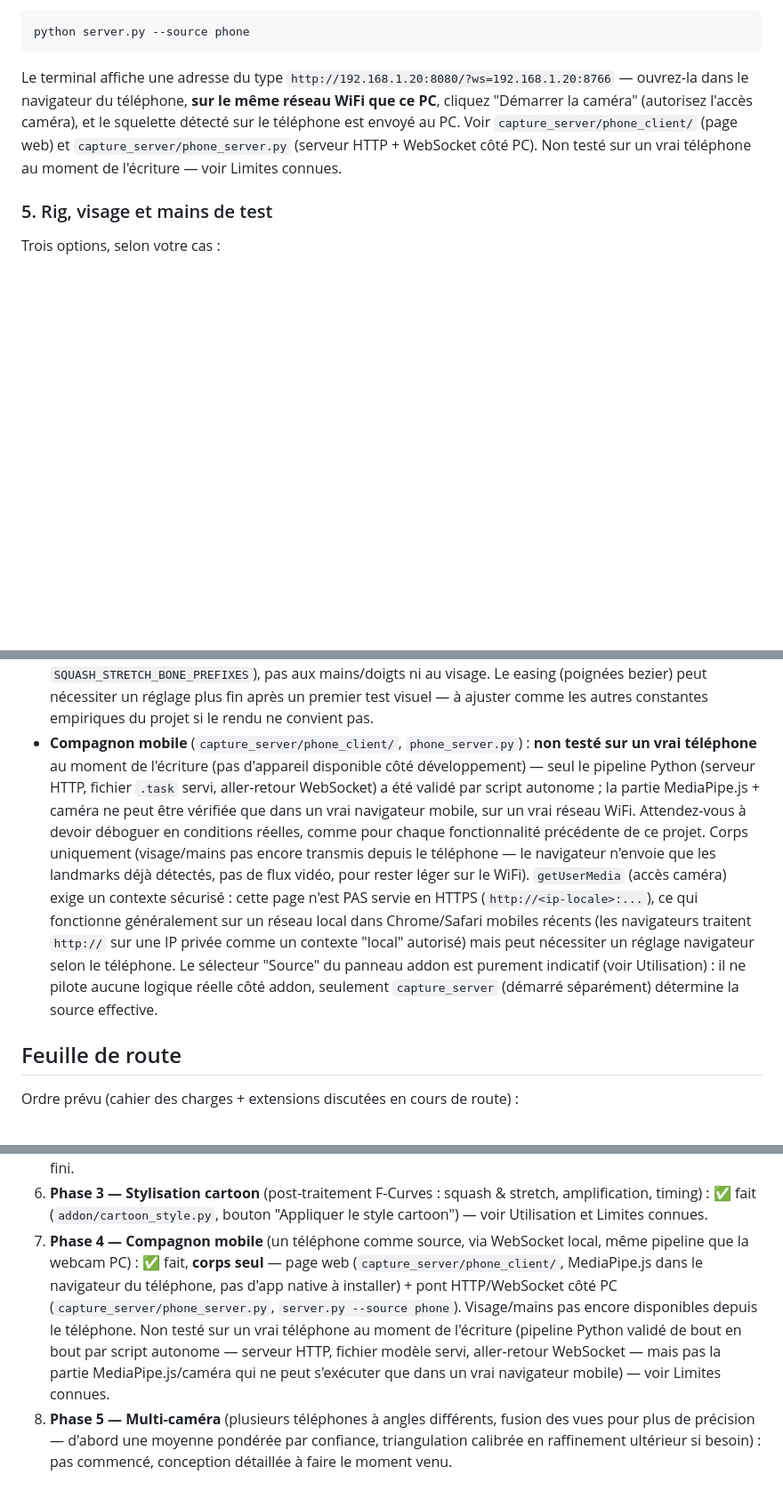
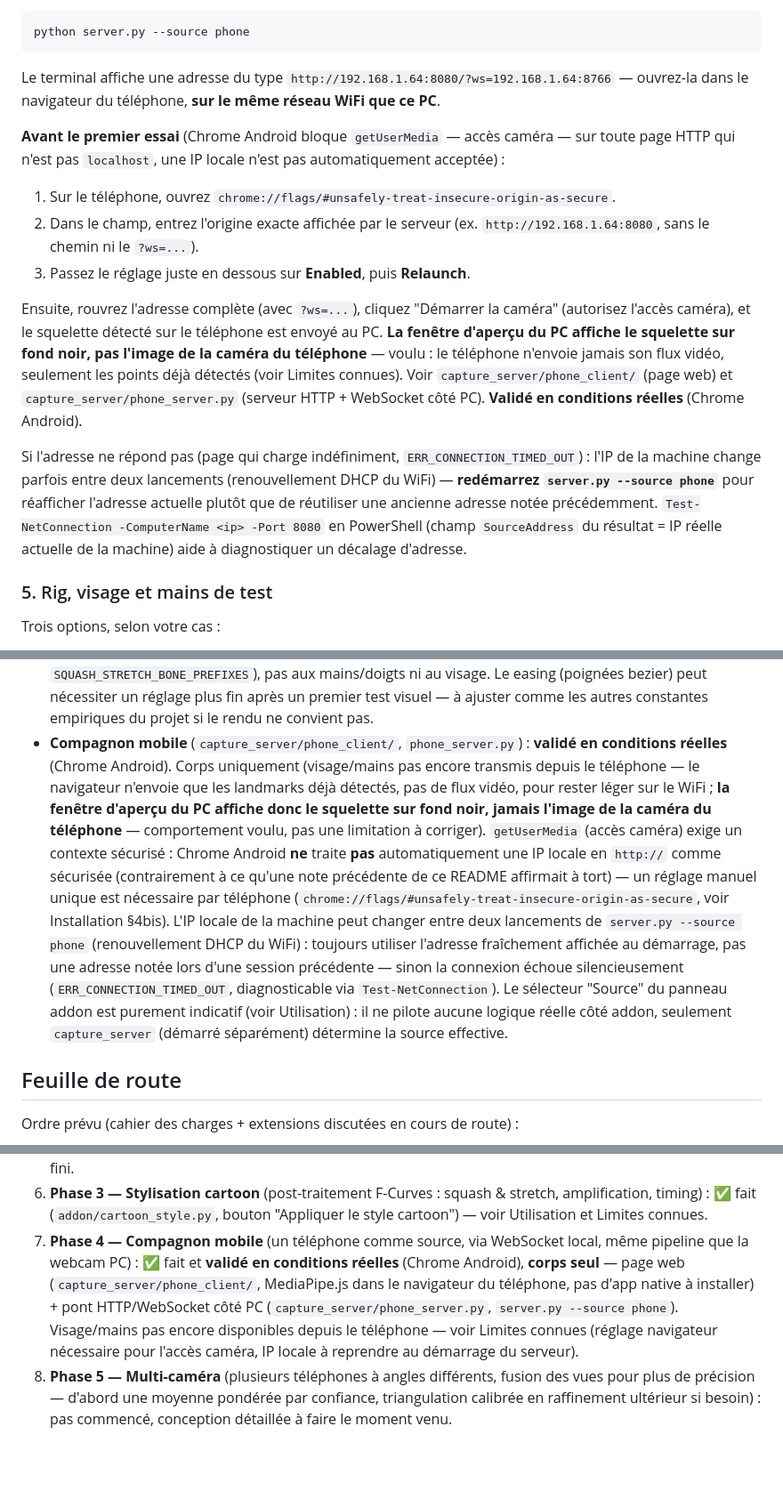
Before and after one commit to Olivier-yao/CORPUS-MOCAP, a Markdown page: README.md, 3 parts joined by grey strips. Shown at 89% size. Rendered like a GitHub page; blank space fills up the shorter version.

Commit message:
Documente la validation reelle du compagnon mobile (Chrome Android)
Corrige une affirmation erronee (getUserMedia sur IP locale http:// "fonctionne
generalement" -- faux, Chrome Android bloque par defaut, confirme en test
reel : "Cannot read properties of undefined (reading 'getUserMedia')").
Ajoute la procedure de contournement testee et fonctionnelle
(chrome://flags/#unsafely-treat-insecure-origin-as-secure).

Documente aussi le piege du changement d'IP DHCP entre deux lancements
de server.py --source phone (cause d'un ERR_CONNECTION_TIMED_OUT
diagnostique via Test-NetConnection pendant la session de debogage) et
precise que l'apercu PC affiche le squelette sur fond noir par design
(le telephone n'envoie jamais son flux video), pas un defaut.

Phase 4 marquee "validee en conditions reelles" dans la feuille de
route et les limites connues.

````diff
--- a/README.md
+++ b/README.md
@@ -95,13 +95,33 @@ python server.py --source phone
 ```
 
 Le terminal affiche une adresse du type
-`http://192.168.1.20:8080/?ws=192.168.1.20:8766` — ouvrez-la dans le
-navigateur du téléphone, **sur le même réseau WiFi que ce PC**, cliquez
-"Démarrer la caméra" (autorisez l'accès caméra), et le squelette détecté
-sur le téléphone est envoyé au PC. Voir `capture_server/phone_client/`
+`http://192.168.1.64:8080/?ws=192.168.1.64:8766` — ouvrez-la dans le
+navigateur du téléphone, **sur le même réseau WiFi que ce PC**.
+
+**Avant le premier essai** (Chrome Android bloque `getUserMedia` — accès
+caméra — sur toute page HTTP qui n'est pas `localhost`, une IP locale
+n'est pas automatiquement acceptée) :
+1. Sur le téléphone, ouvrez `chrome://flags/#unsafely-treat-insecure-origin-as-secure`.
+2. Dans le champ, entrez l'origine exacte affichée par le serveur (ex.
+   `http://192.168.1.64:8080`, sans le chemin ni le `?ws=...`).
+3. Passez le réglage juste en dessous sur **Enabled**, puis **Relaunch**.
+
+Ensuite, rouvrez l'adresse complète (avec `?ws=...`), cliquez "Démarrer
+la caméra" (autorisez l'accès caméra), et le squelette détecté sur le
+téléphone est envoyé au PC. **La fenêtre d'aperçu du PC affiche le
+squelette sur fond noir, pas l'image de la caméra du téléphone** — voulu
+: le téléphone n'envoie jamais son flux vidéo, seulement les points déjà
+détectés (voir Limites connues). Voir `capture_server/phone_client/`
 (page web) et `capture_server/phone_server.py` (serveur HTTP + WebSocket
-côté PC). Non testé sur un vrai téléphone au moment de l'écriture — voir
-Limites connues.
+côté PC). **Validé en conditions réelles** (Chrome Android).
+
+Si l'adresse ne répond pas (page qui charge indéfiniment, `ERR_CONNECTION_TIMED_OUT`) :
+l'IP de la machine change parfois entre deux lancements (renouvellement
+DHCP du WiFi) — **redémarrez `server.py --source phone`** pour réafficher
+l'adresse actuelle plutôt que de réutiliser une ancienne adresse notée
+précédemment. `Test-NetConnection -ComputerName <ip> -Port 8080` en
+PowerShell (champ `SourceAddress` du résultat = IP réelle actuelle de la
+machine) aide à diagnostiquer un décalage d'adresse.
 
 ### 5. Rig, visage et mains de test
 
@@ -498,25 +518,26 @@ Trois options, selon votre cas :
   fin après un premier test visuel — à ajuster comme les autres
   constantes empiriques du projet si le rendu ne convient pas.
 - **Compagnon mobile** (`capture_server/phone_client/`,
-  `phone_server.py`) : **non testé sur un vrai téléphone** au moment de
-  l'écriture (pas d'appareil disponible côté développement) — seul le
-  pipeline Python (serveur HTTP, fichier `.task` servi, aller-retour
-  WebSocket) a été validé par script autonome ; la partie MediaPipe.js +
-  caméra ne peut être vérifiée que dans un vrai navigateur mobile, sur
-  un vrai réseau WiFi. Attendez-vous à devoir déboguer en conditions
-  réelles, comme pour chaque fonctionnalité précédente de ce projet.
+  `phone_server.py`) : **validé en conditions réelles** (Chrome Android).
   Corps uniquement (visage/mains pas encore transmis depuis le
   téléphone — le navigateur n'envoie que les landmarks déjà détectés,
-  pas de flux vidéo, pour rester léger sur le WiFi). `getUserMedia`
-  (accès caméra) exige un contexte sécurisé : cette page n'est PAS
-  servie en HTTPS (`http://<ip-locale>:...`), ce qui fonctionne
-  généralement sur un réseau local dans Chrome/Safari mobiles récents
-  (les navigateurs traitent `http://` sur une IP privée comme un
-  contexte "local" autorisé) mais peut nécessiter un réglage navigateur
-  selon le téléphone. Le sélecteur "Source" du panneau addon est
-  purement indicatif (voir Utilisation) : il ne pilote aucune logique
-  réelle côté addon, seulement `capture_server` (démarré séparément)
-  détermine la source effective.
+  pas de flux vidéo, pour rester léger sur le WiFi ; **la fenêtre
+  d'aperçu du PC affiche donc le squelette sur fond noir, jamais l'image
+  de la caméra du téléphone** — comportement voulu, pas une limitation à
+  corriger). `getUserMedia` (accès caméra) exige un contexte sécurisé :
+  Chrome Android **ne** traite **pas** automatiquement une IP locale en
+  `http://` comme sécurisée (contrairement à ce qu'une note précédente de
+  ce README affirmait à tort) — un réglage manuel unique est nécessaire
+  par téléphone (`chrome://flags/#unsafely-treat-insecure-origin-as-secure`,
+  voir Installation §4bis). L'IP locale de la machine peut changer entre
+  deux lancements de `server.py --source phone` (renouvellement DHCP du
+  WiFi) : toujours utiliser l'adresse fraîchement affichée au démarrage,
+  pas une adresse notée lors d'une session précédente — sinon la
+  connexion échoue silencieusement (`ERR_CONNECTION_TIMED_OUT`,
+  diagnosticable via `Test-NetConnection`). Le sélecteur "Source" du
+  panneau addon est purement indicatif (voir Utilisation) : il ne pilote
+  aucune logique réelle côté addon, seulement `capture_server` (démarré
+  séparément) détermine la source effective.
 
 ## Feuille de route
 
@@ -546,17 +567,15 @@ Ordre prévu (cahier des charges + extensions discutées en cours de route) :
    bouton "Appliquer le style cartoon") — voir Utilisation et Limites
    connues.
 7. **Phase 4 — Compagnon mobile** (un téléphone comme source, via
-   WebSocket local, même pipeline que la webcam PC) : ✅ fait, **corps
-   seul** — page web (`capture_server/phone_client/`, MediaPipe.js dans
-   le navigateur du téléphone, pas d'app native à installer) + pont
+   WebSocket local, même pipeline que la webcam PC) : ✅ fait et
+   **validé en conditions réelles** (Chrome Android), **corps seul** —
+   page web (`capture_server/phone_client/`, MediaPipe.js dans le
+   navigateur du téléphone, pas d'app native à installer) + pont
    HTTP/WebSocket côté PC (`capture_server/phone_server.py`,
    `server.py --source phone`). Visage/mains pas encore disponibles
-   depuis le téléphone. Non testé sur un vrai téléphone au moment de
-   l'écriture (pipeline Python validé de bout en bout par script
-   autonome — serveur HTTP, fichier modèle servi, aller-retour
-   WebSocket — mais pas la partie MediaPipe.js/caméra qui ne peut
-   s'exécuter que dans un vrai navigateur mobile) — voir Limites
-   connues.
+   depuis le téléphone — voir Limites connues (réglage navigateur
+   nécessaire pour l'accès caméra, IP locale à reprendre au démarrage du
+   serveur).
 8. **Phase 5 — Multi-caméra** (plusieurs téléphones à angles différents,
    fusion des vues pour plus de précision — d'abord une moyenne pondérée
    par confiance, triangulation calibrée en raffinement ultérieur si
````
